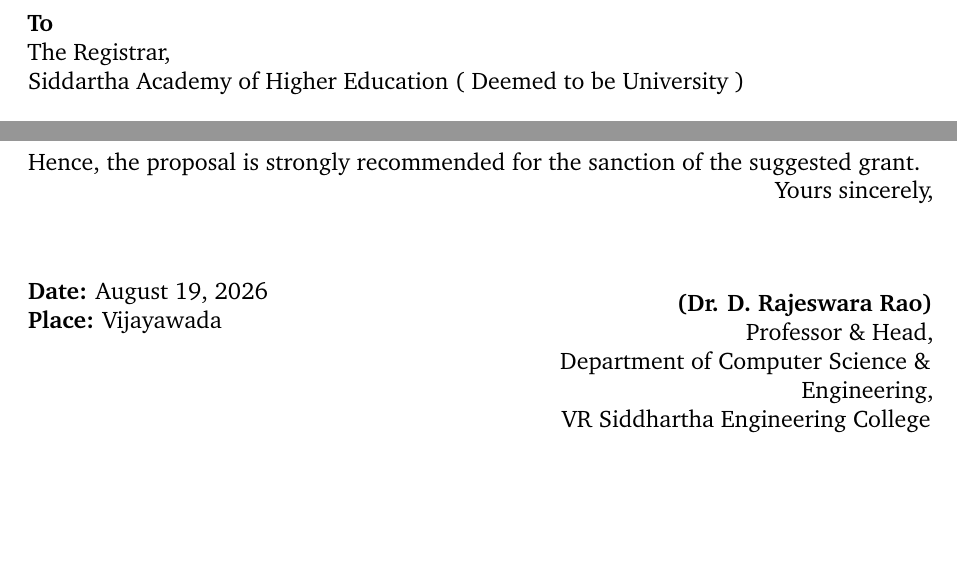
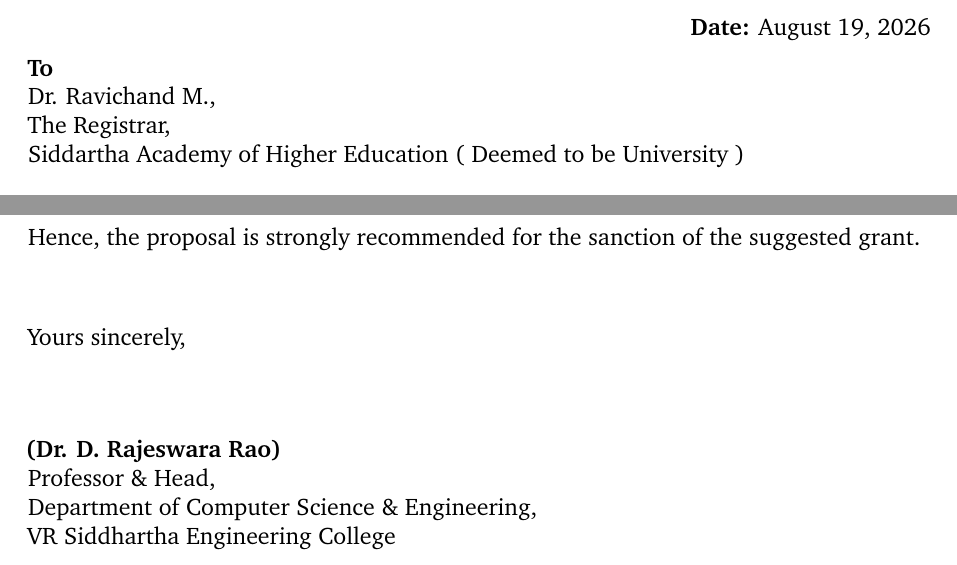
Before and after one commit to krazykarthik2/permission_letter, a LaTeX document (recommendation_hod.tex): two parts of the page, joined at a grey line, cut at the place of the change, the shorter picture padded with empty space. Compiled offline with pdfLaTeX.

Commit message:
Revert date to top, remove place field, add Registrar name to HOD recommendation document

```diff
--- a/recommendation_hod.tex
+++ b/recommendation_hod.tex
@@ -18,7 +18,12 @@
 
 
 
+\begin{flushright}
+    \textbf{Date:} \today \\
+\end{flushright}
+
 \noindent \textbf{To} \\
+Dr. Ravichand M., \\
 The Registrar, \\
 Siddartha Academy of Higher Education ( Deemed to be University ) \\
 
@@ -43,22 +48,15 @@
 
 \noindent Hence, the proposal is strongly recommended for the sanction of the suggested grant.
 
-\noindent
-\begin{minipage}[t]{0.45\textwidth}
+\vspace{2.5em}
+
+\begin{flushleft}
+    Yours sincerely, \\
     \vspace{3.5em}
-    \textbf{Date:} \today \\
-    \textbf{Place:} Vijayawada
-\end{minipage}
-\hfill
-\begin{minipage}[t]{0.5\textwidth}
-    \begin{flushright}
-        Yours sincerely, \\
-        \vspace{3.5em}
-        \textbf{(Dr. D. Rajeswara Rao)} \\
-        Professor \& Head, \\
-        Department of Computer Science \& Engineering, \\
-        VR Siddhartha Engineering College
-    \end{flushright}
-\end{minipage}
+    \textbf{(Dr. D. Rajeswara Rao)} \\
+    Professor \& Head, \\
+    Department of Computer Science \& Engineering, \\
+    VR Siddhartha Engineering College
+\end{flushleft}
 
 \end{document}
```
Also changed, not shown: recommendation_hod.pdf, recommendation_innovation_hub.pdf, request_letter.pdf.
